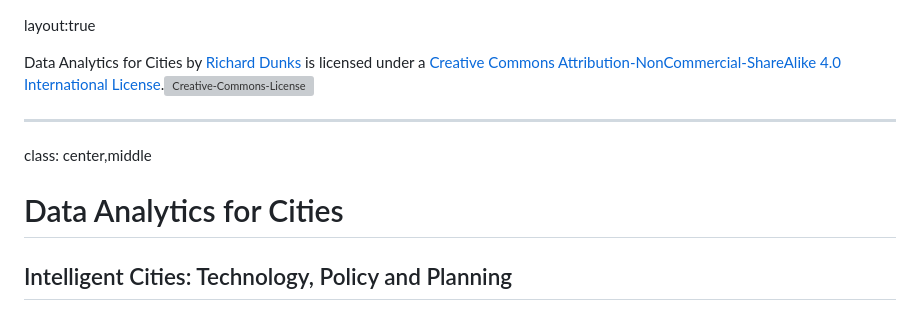
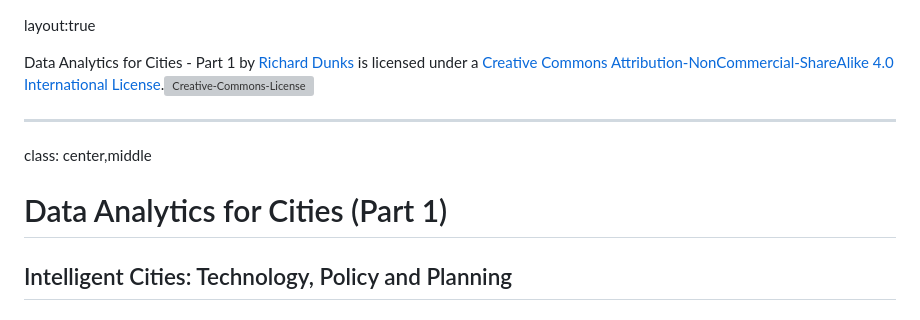
Before and after one commit to data-guest-lectures/data-analytics-for-cities-pt1, a Markdown page: content.md, the part around the change. Rendered like a GitHub page; grey boxes are pictures that could not be loaded.

Commit message:
updating content

```diff
--- a/content.md
+++ b/content.md
@@ -1,13 +1,13 @@
 layout:true
 
 <p class="footer">
-<span xmlns:dct="http://purl.org/dc/terms/" property="dct:title">Data Analytics for Cities</span> by <a xmlns:cc="http://creativecommons.org/ns#" href="http://www.datapolitan.com" property="cc:attributionName" rel="cc:attributionURL">Richard Dunks</a> is licensed under a <a rel="license" href="http://creativecommons.org/licenses/by-nc-sa/4.0/">Creative Commons Attribution-NonCommercial-ShareAlike 4.0 International License</a>.<a rel="license" href="http://creativecommons.org/licenses/by-nc-sa/4.0/"><img alt="Creative-Commons-License" style="border-width:0" src="https://i.creativecommons.org/l/by-nc-sa/4.0/80x15.png" /></a>
+<span xmlns:dct="http://purl.org/dc/terms/" property="dct:title">Data Analytics for Cities - Part 1</span> by <a xmlns:cc="http://creativecommons.org/ns#" href="http://www.datapolitan.com" property="cc:attributionName" rel="cc:attributionURL">Richard Dunks</a> is licensed under a <a rel="license" href="http://creativecommons.org/licenses/by-nc-sa/4.0/">Creative Commons Attribution-NonCommercial-ShareAlike 4.0 International License</a>.<a rel="license" href="http://creativecommons.org/licenses/by-nc-sa/4.0/"><img alt="Creative-Commons-License" style="border-width:0" src="https://i.creativecommons.org/l/by-nc-sa/4.0/80x15.png" /></a>
 </p>
 
 ---
 
 class: center,middle
-# Data Analytics for Cities
+# Data Analytics for Cities (Part 1)
 ## Intelligent Cities: Technology, Policy and Planning
 ## Richard Dunks
 ![img-center-small](images/datapolitan.png)
```
